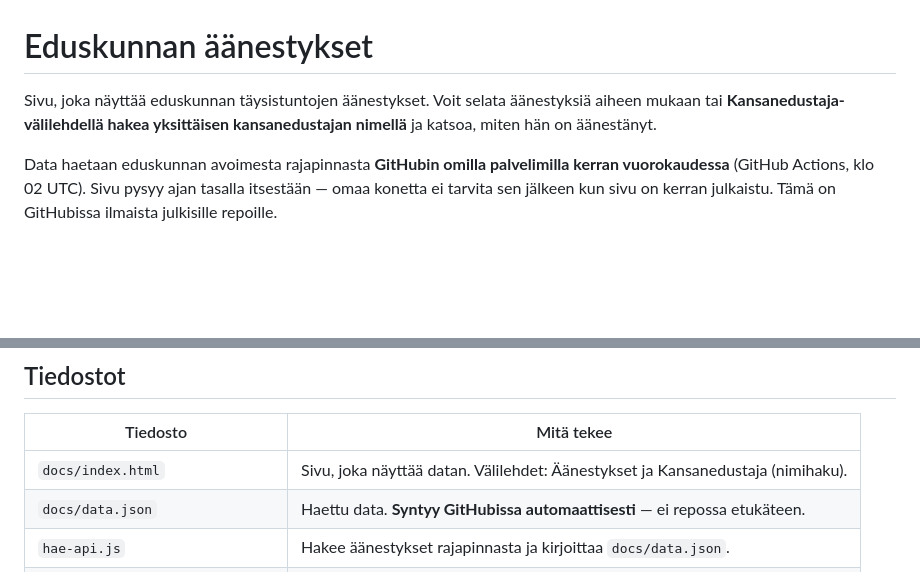
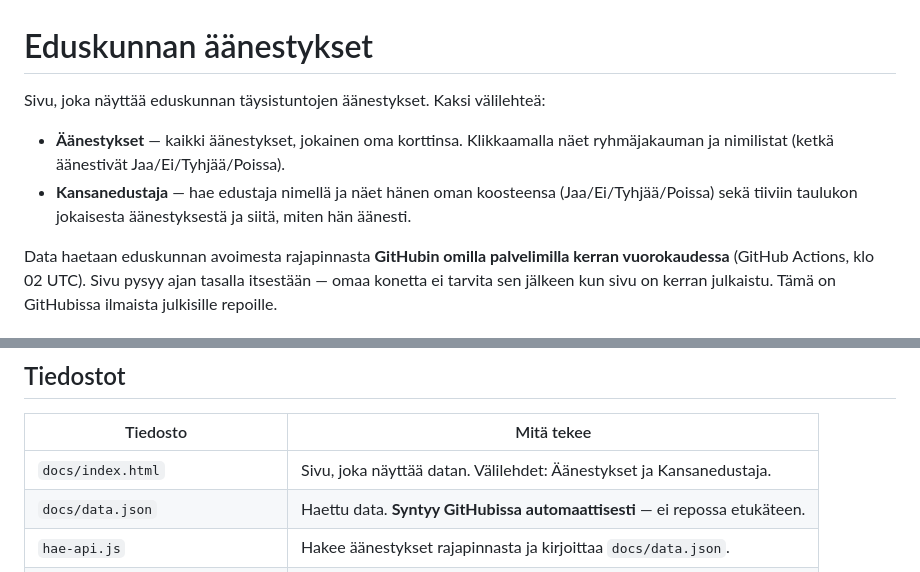
Before and after one commit to paavali87-svg/aanestykset, a Markdown page: README.md, 2 parts joined by grey strips. Drawn GitHub-style; blank space fills up the shorter version.

Commit message:
Lisaa README.md

```diff
--- a/README.md
+++ b/README.md
@@ -1,8 +1,12 @@
 # Eduskunnan äänestykset
 
-Sivu, joka näyttää eduskunnan täysistuntojen äänestykset. Voit selata äänestyksiä aiheen
-mukaan tai **Kansanedustaja-välilehdellä hakea yksittäisen kansanedustajan nimellä** ja
-katsoa, miten hän on äänestänyt.
+Sivu, joka näyttää eduskunnan täysistuntojen äänestykset. Kaksi välilehteä:
+
+- **Äänestykset** — kaikki äänestykset, jokainen oma korttinsa. Klikkaamalla näet
+  ryhmäjakauman ja nimilistat (ketkä äänestivät Jaa/Ei/Tyhjää/Poissa).
+- **Kansanedustaja** — hae edustaja nimellä ja näet hänen oman koosteensa
+  (Jaa/Ei/Tyhjää/Poissa) sekä tiiviin taulukon jokaisesta äänestyksestä ja siitä,
+  miten hän äänesti.
 
 Data haetaan eduskunnan avoimesta rajapinnasta **GitHubin omilla palvelimilla kerran
 vuorokaudessa** (GitHub Actions, klo 02 UTC). Sivu pysyy ajan tasalla itsestään — omaa
@@ -53,7 +57,7 @@ Tämän jälkeen työnkulku ajaa itsensä joka yö klo 02 UTC.
 
 | Tiedosto | Mitä tekee |
 |---|---|
-| `docs/index.html` | Sivu, joka näyttää datan. Välilehdet: Äänestykset ja Kansanedustaja (nimihaku). |
+| `docs/index.html` | Sivu, joka näyttää datan. Välilehdet: Äänestykset ja Kansanedustaja. |
 | `docs/data.json` | Haettu data. **Syntyy GitHubissa automaattisesti** — ei repossa etukäteen. |
 | `hae-api.js` | Hakee äänestykset rajapinnasta ja kirjoittaa `docs/data.json`. |
 | `.github/workflows/paivita.yml` | GitHub Actions: ajaa haun kerran vuorokaudessa. |
```
